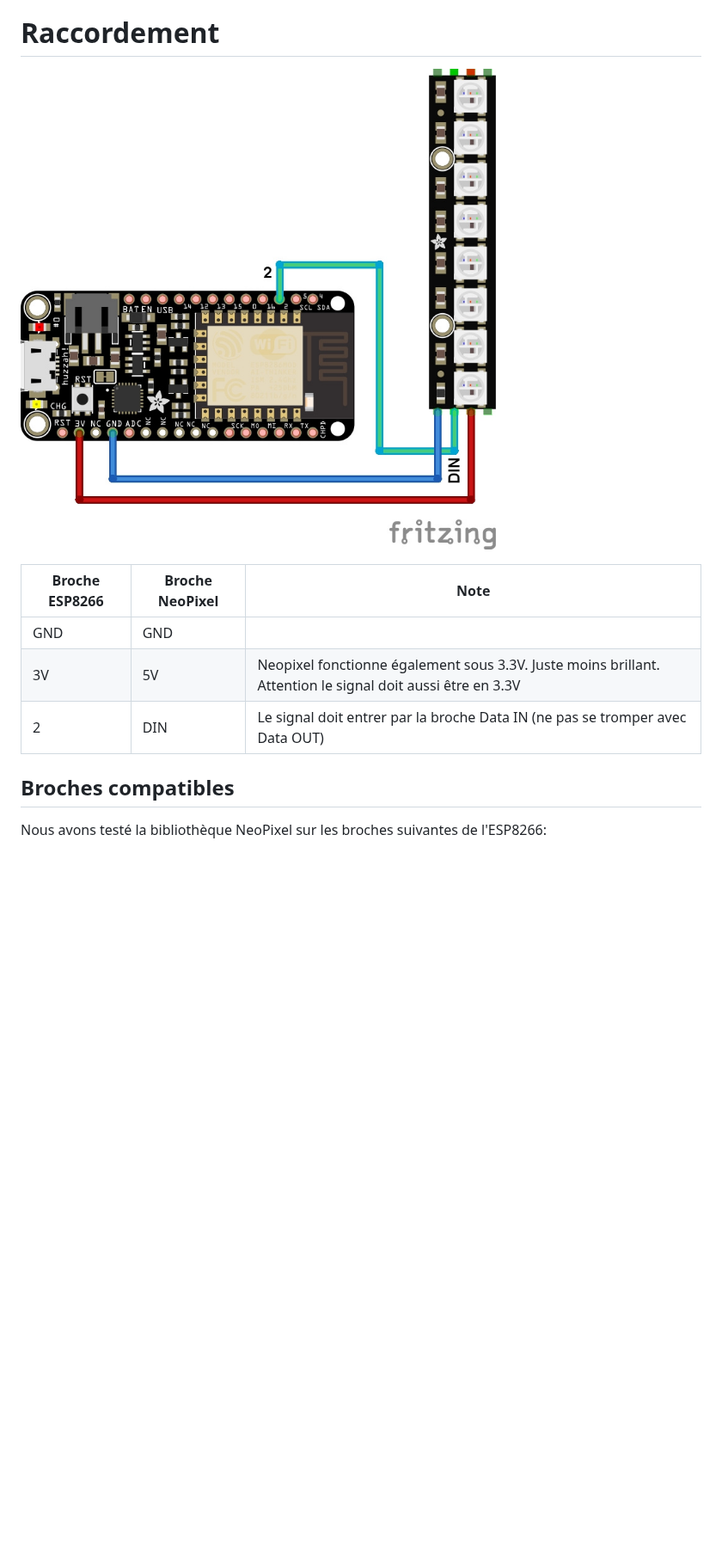
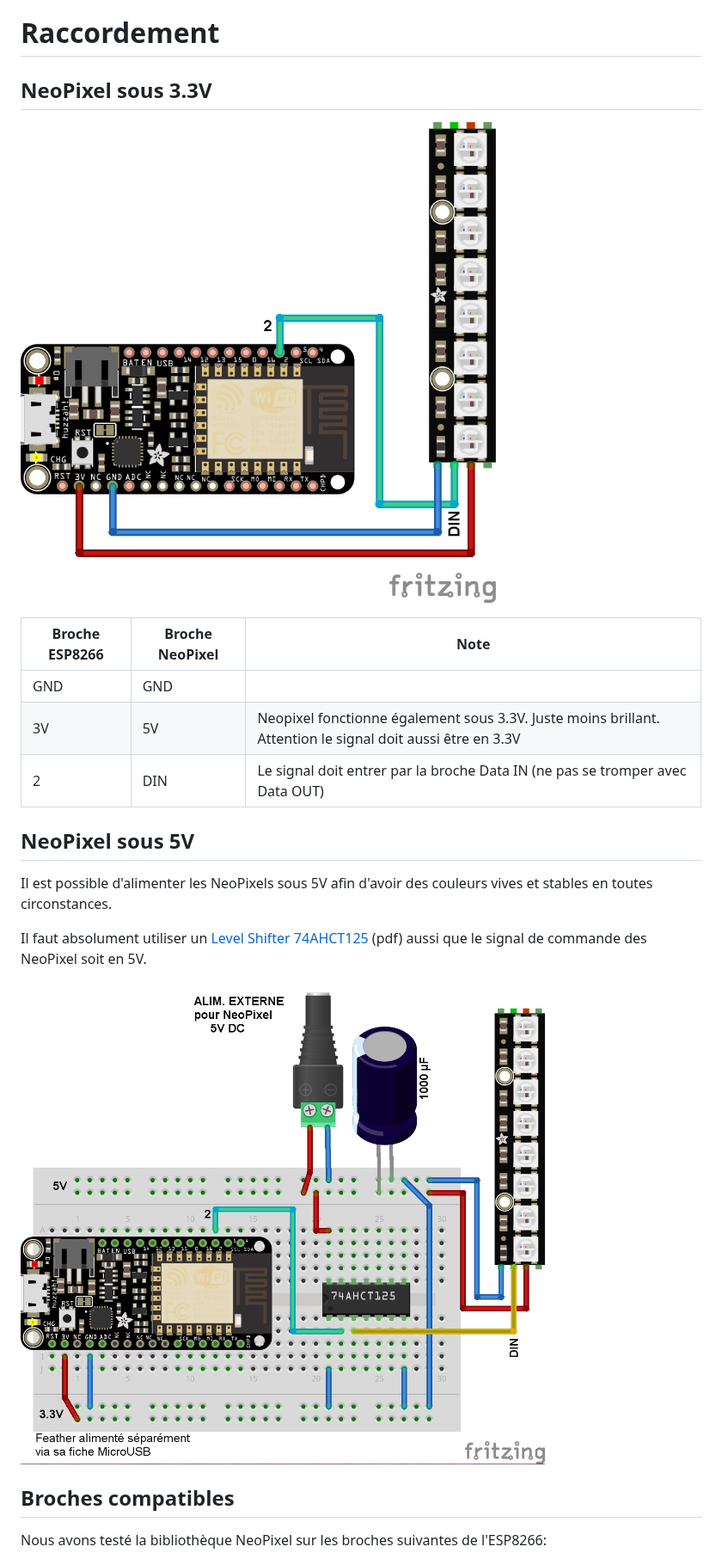
Before and after one commit to mchobby/esp8266-upy, a Markdown page: neopixel/readme.md, the part around one of its changes. Shown at 86% size. Rendered like a GitHub page; pictures changed too: neopixel/neopixel-2_bb.jpg (added); blank space fills up the shorter version.

Commit message:
NeoPixels sous 5V

```diff
--- a/neopixel/readme.md
+++ b/neopixel/readme.md
@@ -12,4 +12,5 @@ Le bibliothèque __ne prend pas en charge__:
 * les LEDs NeoPixel RGBW.
 
 # Raccordement
+## NeoPixel sous 3.3V
 
@@ -20,6 +21,14 @@ Le bibliothèque __ne prend pas en charge__:
 | GND            | GND              |                                                                                                            |
 | 3V             | 5V               | Neopixel fonctionne également sous 3.3V. Juste moins brillant. Attention le signal doit aussi être en 3.3V |
 | 2              | DIN              | Le signal doit entrer par la broche Data IN (ne pas se tromper avec Data OUT)                              |
+
+## NeoPixel sous 5V
+
+Il est possible d'alimenter les NeoPixels sous 5V afin d'avoir des couleurs vives et stables en toutes circonstances.
+
+Il faut absolument utiliser un [Level Shifter 74AHCT125](http://df.mchobby.be/datasheet/74AHC125.pdf) (pdf) aussi que le signal de commande des NeoPixel soit en 5V.
+
+![Branchement 5V](neopixel-2_bb.jpg)
 
 ## Broches compatibles
 
```
Also changed, not shown: other parts of neopixel/readme.md (+1 -1 lines).
